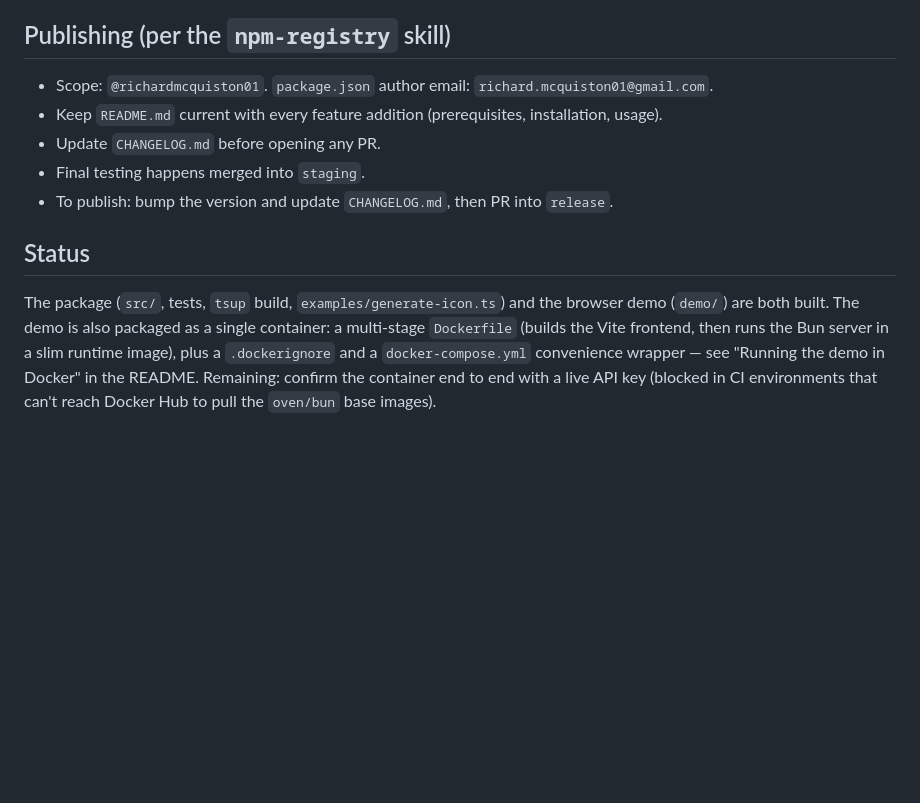
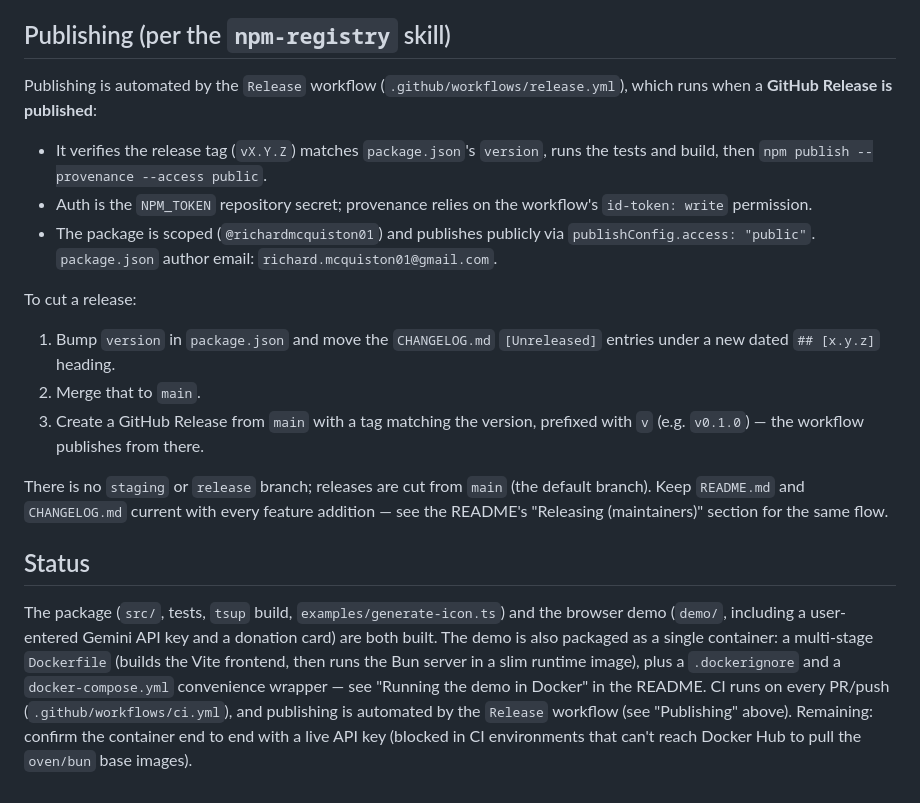
Before and after one commit to RichardMcQuiston01/unofficial-gemini-api-gem-example, a Markdown page: CLAUDE.md, the part around the change. GitHub-like rendering; blank space fills up the shorter version.

Commit message:
Reconcile CLAUDE.md publishing docs with the real release flow
Replace the nonexistent staging/release branch flow with how publishing
actually works: the Release workflow (.github/workflows/release.yml)
publishes on a published GitHub Release, verifying the tag matches
package.json, then npm publish --provenance --access public via NPM_TOKEN.
Releases are cut from main. Refresh the Status section to note CI and the
release automation are in place.

Co-Authored-By: Claude Opus 4.8 <noreply@anthropic.com>
Claude-Session: https://claude.ai/code/session_01AEiaCycMMDfDVyj58Nf8Uf

```diff
--- a/CLAUDE.md
+++ b/CLAUDE.md
@@ -159,22 +159,42 @@ from `maker-toolkit`'s (tabs/CRLF); this is an independent package:
 
 ## Publishing (per the `npm-registry` skill)
 
-- Scope: `@richardmcquiston01`. `package.json` author email:
+Publishing is automated by the `Release` workflow
+(`.github/workflows/release.yml`), which runs when a **GitHub Release is
+published**:
+
+- It verifies the release tag (`vX.Y.Z`) matches `package.json`'s
+  `version`, runs the tests and build, then
+  `npm publish --provenance --access public`.
+- Auth is the `NPM_TOKEN` repository secret; provenance relies on the
+  workflow's `id-token: write` permission.
+- The package is scoped (`@richardmcquiston01`) and publishes publicly
+  via `publishConfig.access: "public"`. `package.json` author email:
   `richard.mcquiston01@gmail.com`.
-- Keep `README.md` current with every feature addition (prerequisites,
-  installation, usage).
-- Update `CHANGELOG.md` before opening any PR.
-- Final testing happens merged into `staging`.
-- To publish: bump the version and update `CHANGELOG.md`, then PR into
-  `release`.
+
+To cut a release:
+
+1. Bump `version` in `package.json` and move the `CHANGELOG.md`
+   `[Unreleased]` entries under a new dated `## [x.y.z]` heading.
+2. Merge that to `main`.
+3. Create a GitHub Release from `main` with a tag matching the version,
+   prefixed with `v` (e.g. `v0.1.0`) — the workflow publishes from there.
+
+There is no `staging` or `release` branch; releases are cut from `main`
+(the default branch). Keep `README.md` and `CHANGELOG.md` current with
+every feature addition — see the README's "Releasing (maintainers)"
+section for the same flow.
 
 ## Status
 
 The package (`src/`, tests, `tsup` build, `examples/generate-icon.ts`)
-and the browser demo (`demo/`) are both built. The demo is also packaged
-as a single container: a multi-stage `Dockerfile` (builds the Vite
-frontend, then runs the Bun server in a slim runtime image), plus a
-`.dockerignore` and a `docker-compose.yml` convenience wrapper — see
-"Running the demo in Docker" in the README. Remaining: confirm the
+and the browser demo (`demo/`, including a user-entered Gemini API key
+and a donation card) are both built. The demo is also packaged as a
+single container: a multi-stage `Dockerfile` (builds the Vite frontend,
+then runs the Bun server in a slim runtime image), plus a `.dockerignore`
+and a `docker-compose.yml` convenience wrapper — see "Running the demo in
+Docker" in the README. CI runs on every PR/push
+(`.github/workflows/ci.yml`), and publishing is automated by the
+`Release` workflow (see "Publishing" above). Remaining: confirm the
 container end to end with a live API key (blocked in CI environments that
 can't reach Docker Hub to pull the `oven/bun` base images).
```
